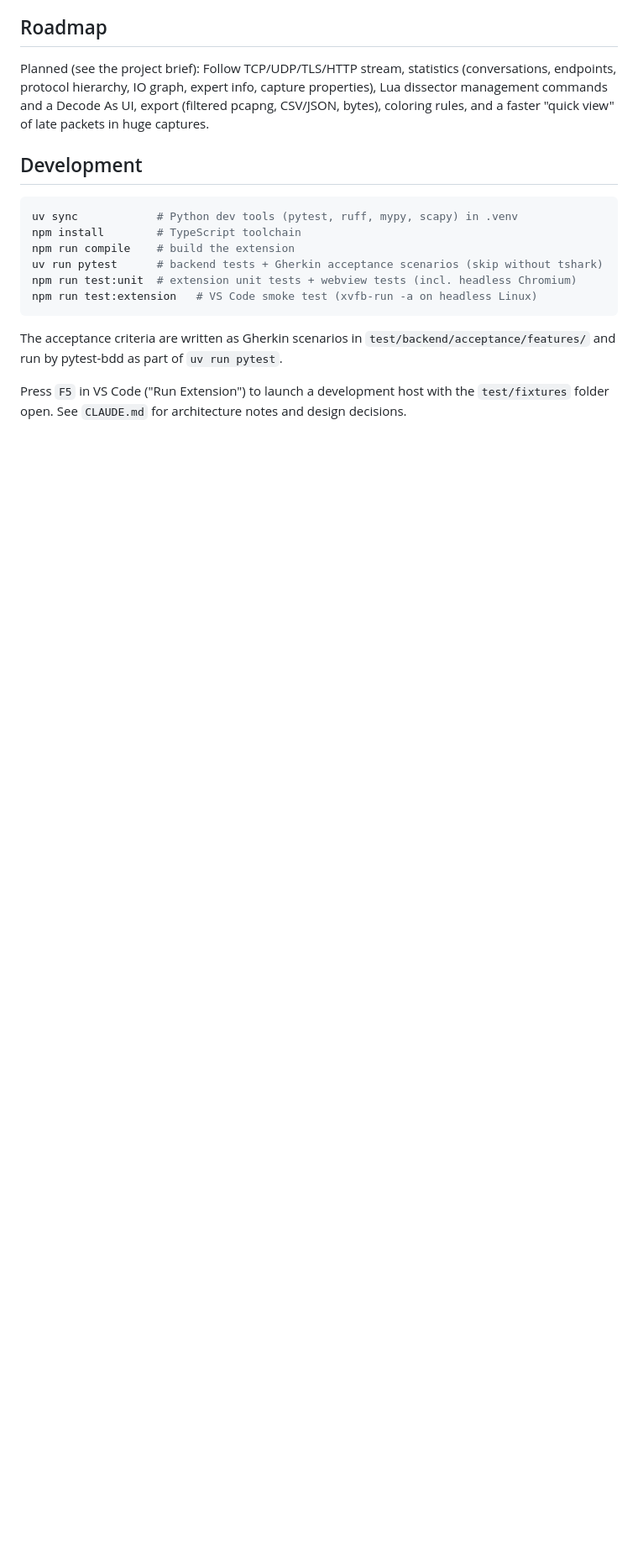
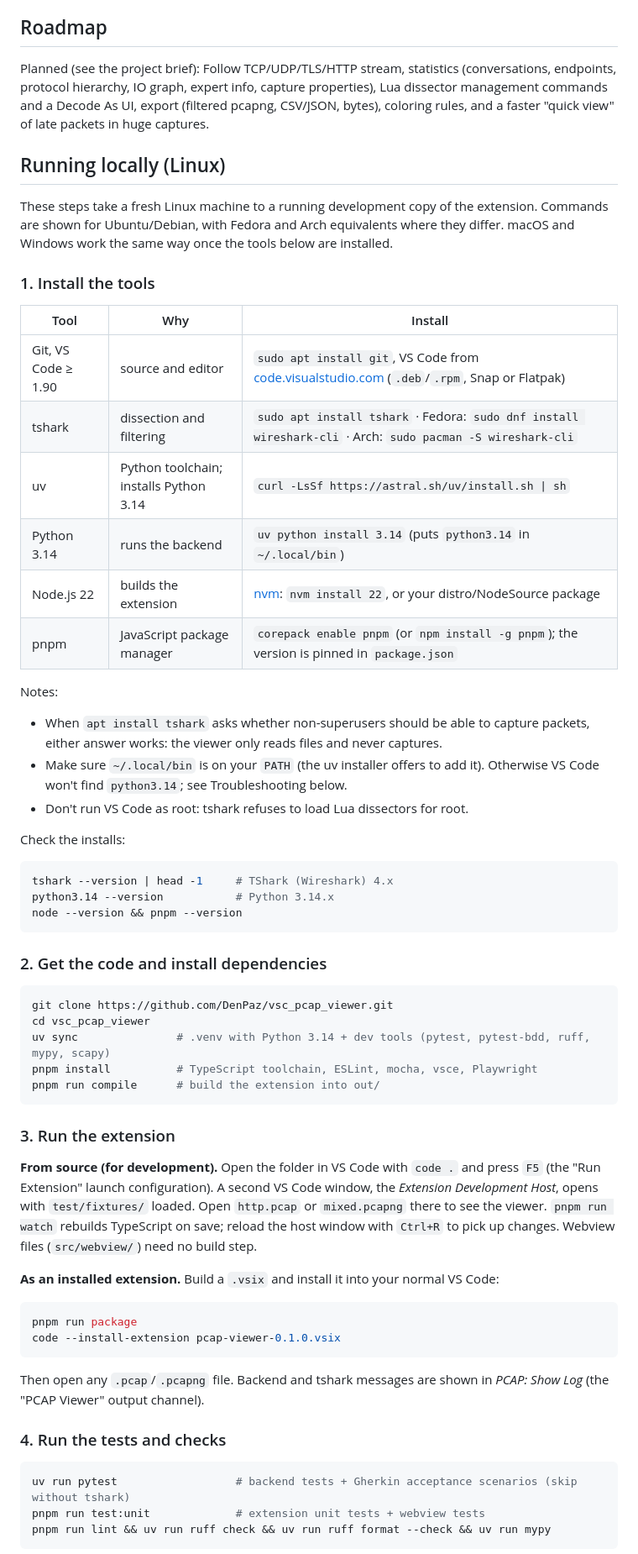
Before and after one commit to DenPaz/vsc_pcap_viewer, a Markdown page: README.md, the part around one of its changes. Shown at 84% size. Rendered like a GitHub page; blank space fills up the shorter version.

````diff
--- a/README.md
+++ b/README.md
@@ -132,19 +132,74 @@ hierarchy, IO graph, expert info, capture properties), Lua dissector
 management commands and a Decode As UI, export (filtered pcapng, CSV/JSON,
 bytes), coloring rules, and a faster "quick view" of late packets in huge captures.
 
-## Development
+## Running locally (Linux)
+
+These steps take a fresh Linux machine to a running development copy of the
+extension. Commands are shown for Ubuntu/Debian, with Fedora and Arch
+equivalents where they differ. macOS and Windows work the same way once the
+tools below are installed.
+
+### 1. Install the tools
+
+| Tool | Why | Install |
+|---|---|---|
+| Git, VS Code ≥ 1.90 | source and editor | `sudo apt install git`, VS Code from [code.visualstudio.com](https://code.visualstudio.com/) (`.deb`/`.rpm`, Snap or Flatpak) |
+| tshark | dissection and filtering | `sudo apt install tshark` · Fedora: `sudo dnf install wireshark-cli` · Arch: `sudo pacman -S wireshark-cli` |
+| uv | Python toolchain; installs Python 3.14 | `curl -LsSf https://astral.sh/uv/install.sh \| sh` |
+| Python 3.14 | runs the backend | `uv python install 3.14` (puts `python3.14` in `~/.local/bin`) |
+| Node.js 22 | builds the extension | [nvm](https://github.com/nvm-sh/nvm): `nvm install 22`, or your distro/NodeSource package |
+| pnpm | JavaScript package manager | `corepack enable pnpm` (or `npm install -g pnpm`); the version is pinned in `package.json` |
+
+Notes:
+
+- When `apt install tshark` asks whether non-superusers should be able to
+  capture packets, either answer works: the viewer only reads files and never captures.
+- Make sure `~/.local/bin` is on your `PATH` (the uv installer offers to add
+  it). Otherwise VS Code won't find `python3.14`; see Troubleshooting below.
+- Don't run VS Code as root: tshark refuses to load Lua dissectors for root.
+
+Check the installs:
 
 ```sh
-uv sync            # Python dev tools (pytest, ruff, mypy, scapy) in .venv
-npm install        # TypeScript toolchain
-npm run compile    # build the extension
-uv run pytest      # backend tests + Gherkin acceptance scenarios (skip without tshark)
-npm run test:unit  # extension unit tests + webview tests (incl. headless Chromium)
-npm run test:extension   # VS Code smoke test (xvfb-run -a on headless Linux)
+tshark --version | head -1     # TShark (Wireshark) 4.x
+python3.14 --version           # Python 3.14.x
+node --version && pnpm --version
 ```
 
-The acceptance criteria are written as Gherkin scenarios in
-`test/backend/acceptance/features/` and run by pytest-bdd as part of `uv run pytest`.
+### 2. Get the code and install dependencies
 
-Press `F5` in VS Code ("Run Extension") to launch a development host with the
-`test/fixtures` folder open. See `CLAUDE.md` for architecture notes and design decisions.
+```sh
+git clone https://github.com/DenPaz/vsc_pcap_viewer.git
+cd vsc_pcap_viewer
+uv sync               # .venv with Python 3.14 + dev tools (pytest, pytest-bdd, ruff, mypy, scapy)
+pnpm install          # TypeScript toolchain, ESLint, mocha, vsce, Playwright
+pnpm run compile      # build the extension into out/
+```
+
+### 3. Run the extension
+
+**From source (for development).** Open the folder in VS Code with
+`code .` and press `F5` (the "Run Extension" launch configuration). A second
+VS Code window, the *Extension Development Host*, opens with
+`test/fixtures/` loaded. Open `http.pcap` or `mixed.pcapng` there to see the
+viewer. `pnpm run watch` rebuilds TypeScript on save; reload the host window
+with `Ctrl+R` to pick up changes. Webview files (`src/webview/`) need no build step.
+
+**As an installed extension.** Build a `.vsix` and install it into your normal VS Code:
+
+```sh
+pnpm run package
+code --install-extension pcap-viewer-0.1.0.vsix
+```
+
+Then open any `.pcap`/`.pcapng` file. Backend and tshark messages are shown in
+*PCAP: Show Log* (the "PCAP Viewer" output channel).
+
+### 4. Run the tests and checks
+
+```sh
+uv run pytest                  # backend tests + Gherkin acceptance scenarios (skip without tshark)
+pnpm run test:unit             # extension unit tests + webview tests
+pnpm run lint && uv run ruff check && uv run ruff format --check && uv run mypy
+```
+
````
Also changed, not shown: other parts of README.md (+36 -4 lines), CLAUDE.md (+25 -6 lines).
